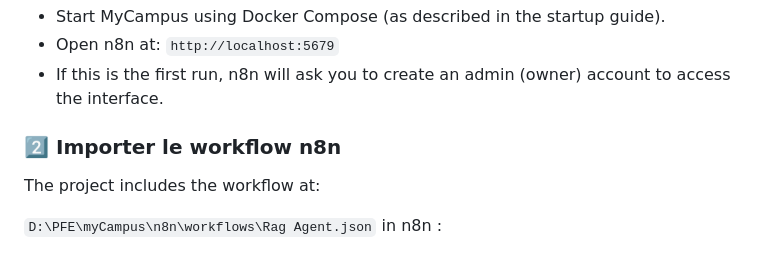
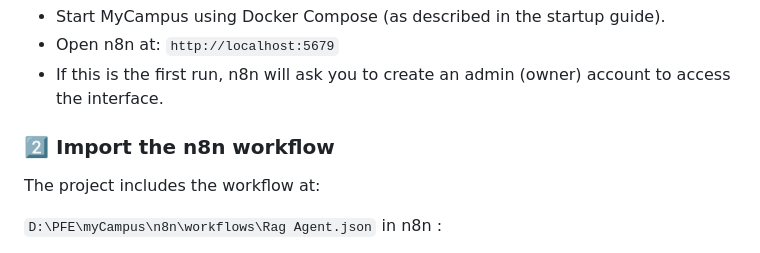
Before and after one commit to M-Aymane-404/myCampus, a Markdown page: README.md, the part around the change. Rendered like a GitHub page.

Commit message:
Update workflow import instructions in README

```diff
--- a/README.md
+++ b/README.md
@@ -121,7 +121,7 @@ You should see:
 * If this is the first run, n8n will ask you to create an admin (owner) account to access the interface.
 
 
-### 2️⃣ Importer le workflow n8n
+### 2️⃣ Import the n8n workflow
 
 The project includes the workflow at:
 
```
